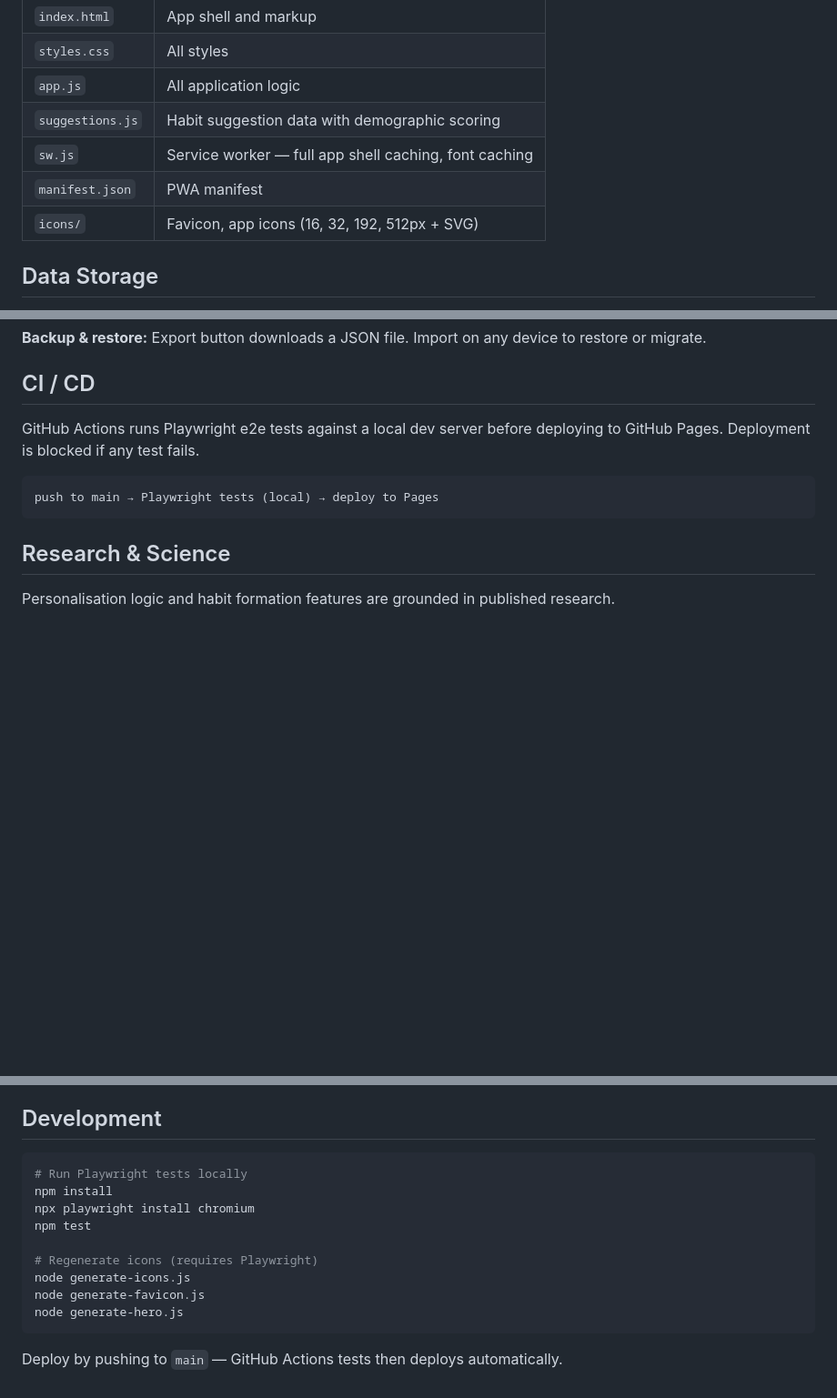
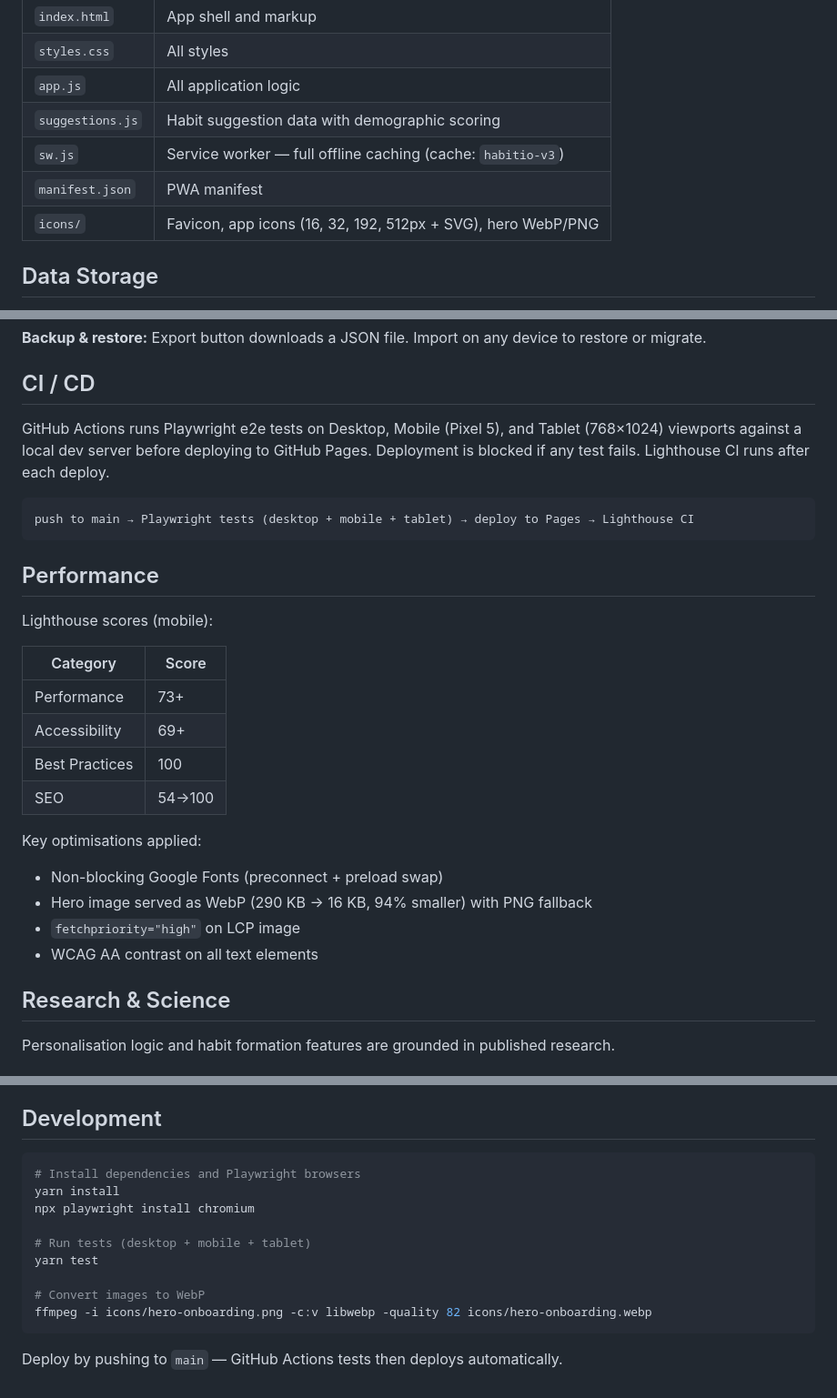
Before and after one commit to RafalSladek/habitio, a Markdown page: README.md, 3 parts joined by grey strips. Shown at 91% size. Rendered like a GitHub page; blank space fills up the shorter version.

Commit message:
docs: update README with mobile/tablet CI, performance scores, WebP notes
Co-Authored-By: Claude Sonnet 4.6 <noreply@anthropic.com>

````diff
--- a/README.md
+++ b/README.md
@@ -25,9 +27,9 @@ Files are split for clarity; no build step required.
 | `styles.css` | All styles |
 | `app.js` | All application logic |
 | `suggestions.js` | Habit suggestion data with demographic scoring |
-| `sw.js` | Service worker — full app shell caching, font caching |
+| `sw.js` | Service worker — full offline caching (cache: `habitio-v3`) |
 | `manifest.json` | PWA manifest |
-| `icons/` | Favicon, app icons (16, 32, 192, 512px + SVG) |
+| `icons/` | Favicon, app icons (16, 32, 192, 512px + SVG), hero WebP/PNG |
 
 ## Data Storage
 
@@ -42,11 +44,28 @@ All data is stored **client-side only** using the browser's `localStorage` API.
 
 ## CI / CD
 
-GitHub Actions runs Playwright e2e tests against a local dev server before deploying to GitHub Pages. Deployment is blocked if any test fails.
+GitHub Actions runs Playwright e2e tests on Desktop, Mobile (Pixel 5), and Tablet (768×1024) viewports against a local dev server before deploying to GitHub Pages. Deployment is blocked if any test fails. Lighthouse CI runs after each deploy.
 
 ```
-push to main → Playwright tests (local) → deploy to Pages
+push to main → Playwright tests (desktop + mobile + tablet) → deploy to Pages → Lighthouse CI
 ```
+
+## Performance
+
+Lighthouse scores (mobile):
+
+| Category | Score |
+|---|---|
+| Performance | 73+ |
+| Accessibility | 69+ |
+| Best Practices | 100 |
+| SEO | 54→100 |
+
+Key optimisations applied:
+- Non-blocking Google Fonts (preconnect + preload swap)
+- Hero image served as WebP (290 KB → 16 KB, 94% smaller) with PNG fallback
+- `fetchpriority="high"` on LCP image
+- WCAG AA contrast on all text elements
 
 ## Research & Science
 
@@ -70,15 +89,15 @@ Personalisation logic and habit formation features are grounded in published res
 ## Development
 
 ```bash
-# Run Playwright tests locally
-npm install
+# Install dependencies and Playwright browsers
+yarn install
 npx playwright install chromium
-npm test
 
-# Regenerate icons (requires Playwright)
-node generate-icons.js
-node generate-favicon.js
-node generate-hero.js
+# Run tests (desktop + mobile + tablet)
+yarn test
+
+# Convert images to WebP
+ffmpeg -i icons/hero-onboarding.png -c:v libwebp -quality 82 icons/hero-onboarding.webp
 ```
 
 Deploy by pushing to `main` — GitHub Actions tests then deploys automatically.
````
Also changed, not shown: other parts of README.md (+2 -0 lines).
